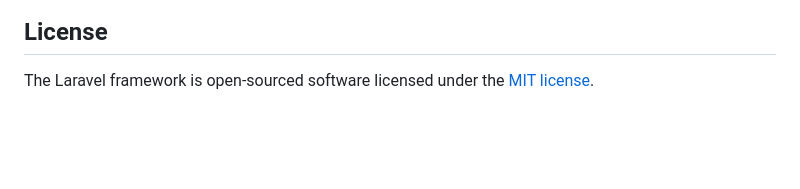
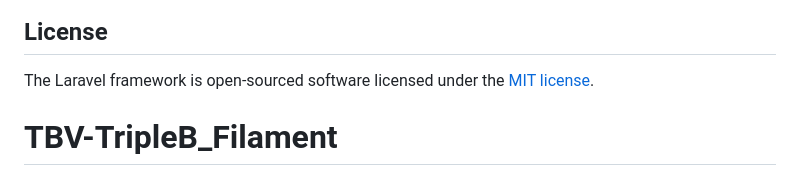
Before and after one commit to lukeboy2002/TBV-TripleB_Filament, a Markdown page: README.md, the part around the change. GitHub-like rendering; blank space fills up the shorter version.

```diff
--- a/README.md
+++ b/README.md
@@ -64,3 +64,4 @@ If you discover a security vulnerability within Laravel, please send an e-mail t
 ## License
 
 The Laravel framework is open-sourced software licensed under the [MIT license](https://opensource.org/licenses/MIT).
+# TBV-TripleB_Filament
```
